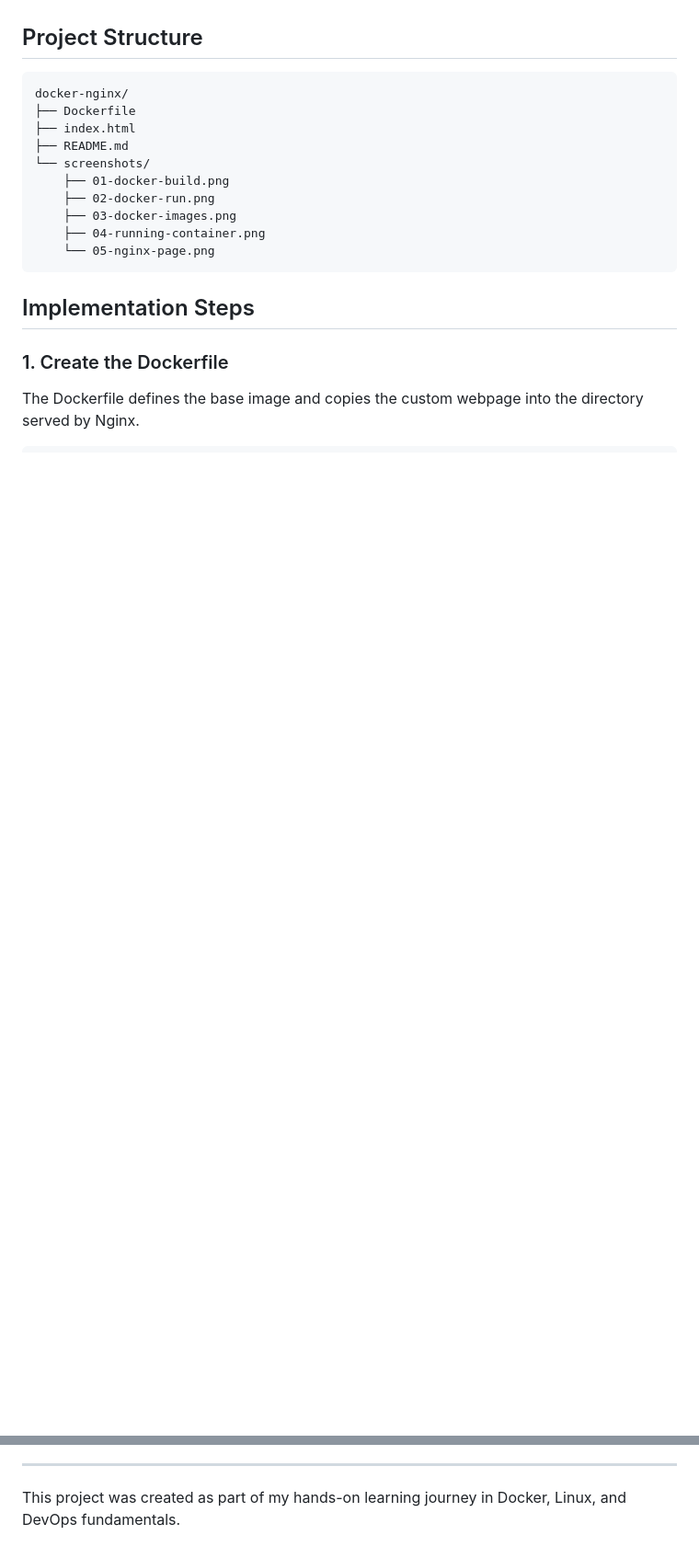
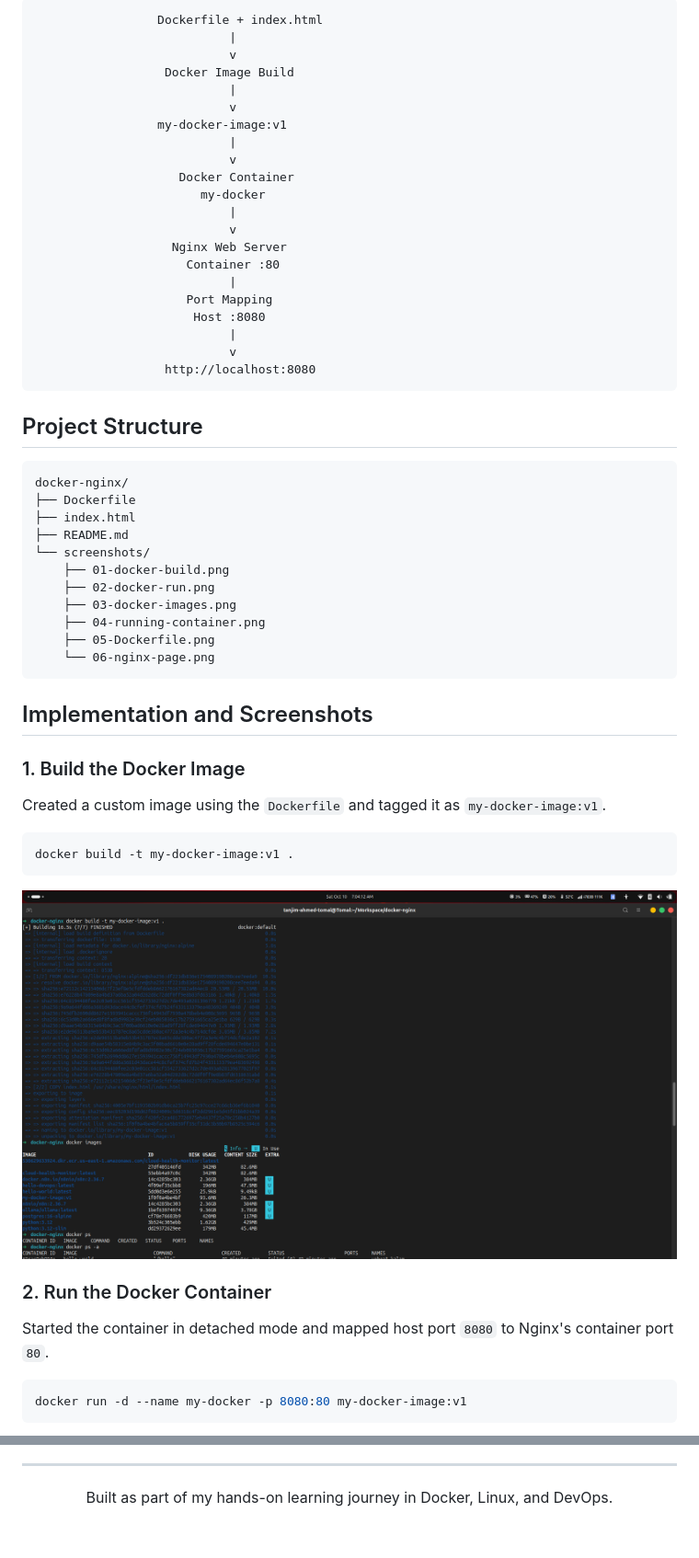
Before and after one commit to tanahmeeedsx/docker-nginx, a Markdown page: README.md, 2 parts joined by grey strips. Shown at 92% size. GitHub-like rendering; blank space fills up the shorter version.

````diff
--- a/README.md
+++ b/README.md
@@ -20,3 +45,26 @@ This project uses the official `nginx:alpine` image as its base and copies a cus
+```text
+                 Dockerfile + index.html
+                           |
+                           v
+                  Docker Image Build
+                           |
+                           v
+                 my-docker-image:v1
+                           |
+                           v
+                    Docker Container
+                       my-docker
+                           |
+                           v
+                   Nginx Web Server
+                     Container :80
+                           |
+                     Port Mapping
+                      Host :8080
+                           |
+                           v
+                  http://localhost:8080
+```
 
 ## Project Structure
 
@@ -30,11 +78,27 @@ docker-nginx/
     ├── 02-docker-run.png
     ├── 03-docker-images.png
     ├── 04-running-container.png
-    └── 05-nginx-page.png
+    ├── 05-Dockerfile.png
+    └── 06-nginx-page.png
 ```
 
-## Implementation Steps
+## Implementation and Screenshots
 
-### 1. Create the Dockerfile
+### 1. Build the Docker Image
 
-The Dockerfile defines the base image and copies the custom webpage into the directory served by Nginx.
+Created a custom image using the `Dockerfile` and tagged it as `my-docker-image:v1`.
+
+```bash
+docker build -t my-docker-image:v1 .
+```
+
+![Docker image build](screenshots/01-docker-build.png)
+
+### 2. Run the Docker Container
+
+Started the container in detached mode and mapped host port `8080` to Nginx's container port `80`.
+
+```bash
+docker run -d --name my-docker -p 8080:80 my-docker-image:v1
+```
+
@@ -125,4 +178,6 @@ Open the following URL in a browser to access the custom webpage served by the N
 
 ---
 
-This project was created as part of my hands-on learning journey in Docker, Linux, and DevOps fundamentals.
+<p align="center">
+  Built as part of my hands-on learning journey in Docker, Linux, and DevOps.
+</p>
````
Also changed, not shown: other parts of README.md (+84 -70 lines), screenshots/05-Dockerfile.png (added), screenshots/06-nginx-page.png (renamed from screenshots/05-nginx-page.png).
